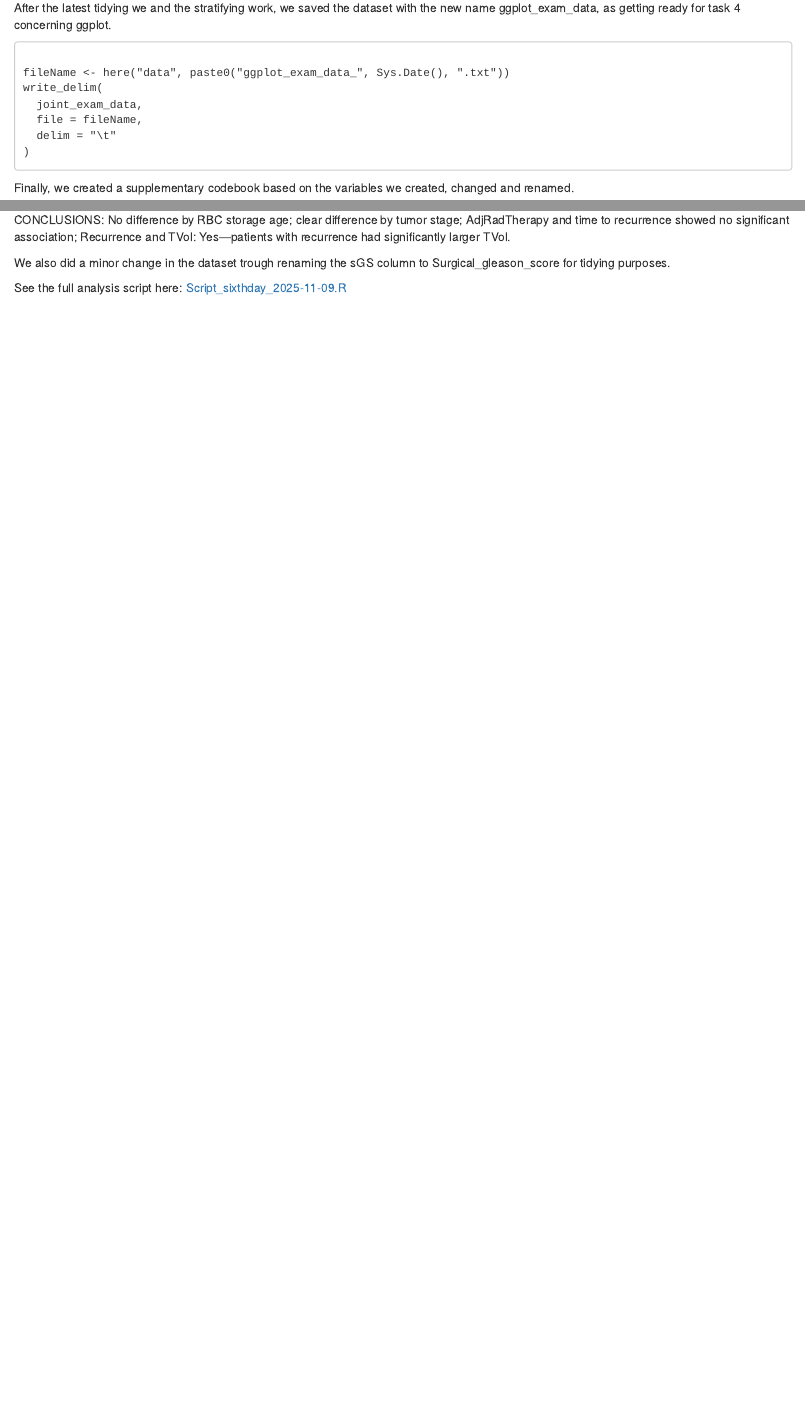
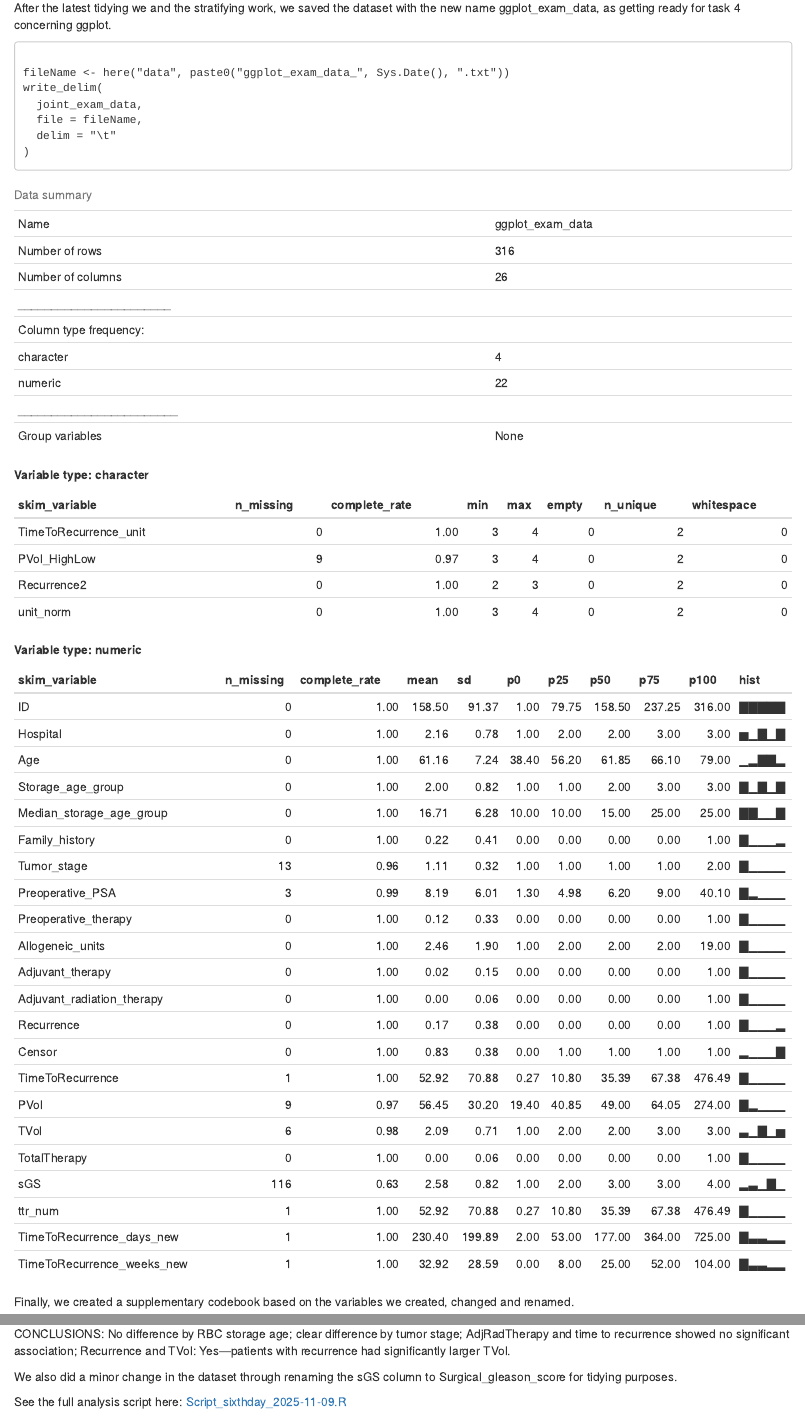
Before and after one commit to JuanPLopezC/Blank_exam, an R Markdown document (results/Final_report.Rmd): the page in a window 1100 px wide, from 6000 px down, and a second part further down, joined at a grey line. Rendered offline with R 4.5, knitr and Pandoc, with nearby package versions; some code elsewhere in the file could not run offline.

Commit message:
i added the ggplot_exam_data command so it could be shown as a skim

````diff
--- a/results/Final_report.Rmd
+++ b/results/Final_report.Rmd
@@ -230,6 +230,13 @@ write_delim(
   file = fileName,
   delim = "\t"
 )
+```
+
+```{r echo=FALSE, message=FALSE, warning=FALSE}
+
+ggplot_exam_data <- read_delim(here("data", "ggplot_exam_data_2025-09-10.txt"),
+                             delim = "\t")
+skimr::skim(ggplot_exam_data)
 ```
 
 Finally, we created a supplementary codebook based on the variables we created, changed and renamed.
@@ -511,7 +518,7 @@ RESULTS: RBC storage age groups: Kruskal–Wallis χ²(2)=1.022, p=0.60 → no e
 
 CONCLUSIONS: No difference by RBC storage age; clear difference by tumor stage; AdjRadTherapy and time to recurrence showed no significant association; Recurrence and TVol: Yes—patients with recurrence had significantly larger TVol.
 
-We also did a minor change in the dataset trough renaming the sGS column to Surgical_gleason_score for tidying purposes.
+We also did a minor change in the dataset through renaming the sGS column to Surgical_gleason_score for tidying purposes.
 
 See the full analysis script here: [Script_sixthday_2025-11-09.R](blank//scripts/Script_sixthday_2025-11-09.R)
 
````
